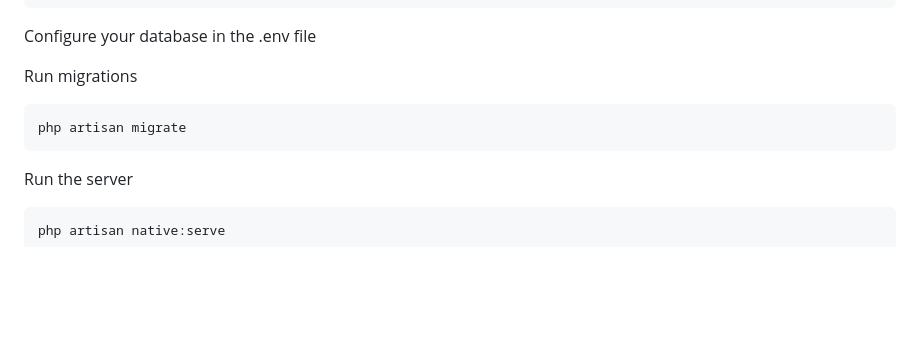
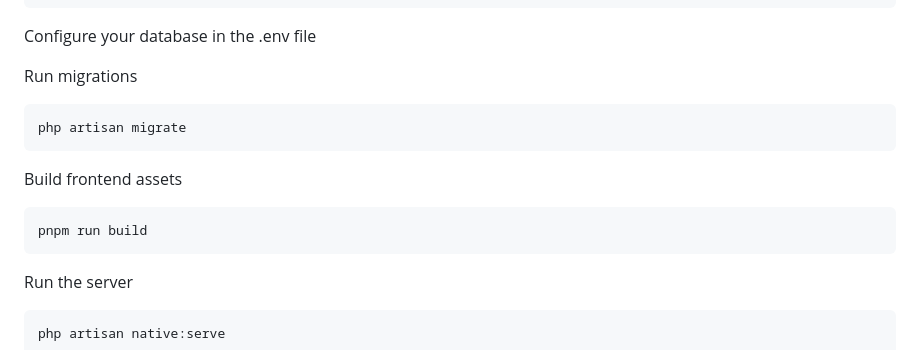
Before and after one commit to jeffersongoncalves/nativekit, a Markdown page: README.md, the part around the change. GitHub-like rendering; blank space fills up the shorter version.

Commit message:
docs: add missing pnpm build step to installation instructions
The manual/scripted installation steps skipped the frontend asset build,
unlike the automated  path -- resulting in unstyled
pages across every panel since Vite/Filament assets were never compiled.

Co-Authored-By: Claude Sonnet 5 <noreply@anthropic.com>

````diff
--- a/README.md
+++ b/README.md
@@ -84,6 +84,10 @@ Run migrations
 ``` bash
 php artisan migrate
 ```
+Build frontend assets
+``` bash
+pnpm run build
+```
 Run the server
 ``` bash
 php artisan native:serve
````
